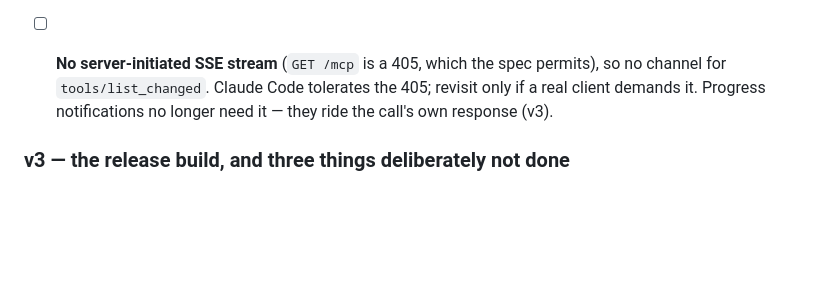
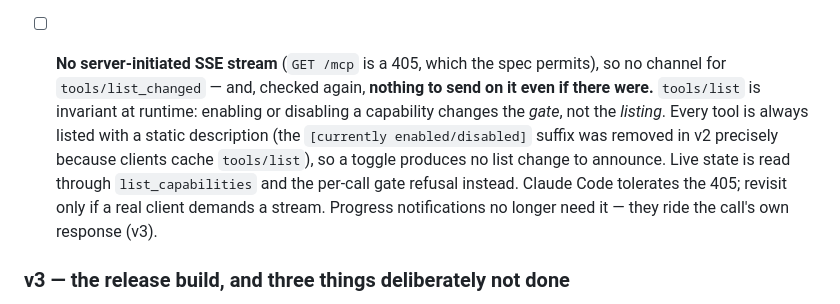
Before and after one commit to SixOfFive/AndroidMCP, a Markdown page: README.md, the part around the change. Rendered like a GitHub page; blank space fills up the shorter version.

Commit message:
Roadmap: sharpen why tools/list_changed stays unimplemented
Reconsidered as part of working the improvement queue. The existing entry gave
one reason — GET /mcp is a conformant 405, so there is no server-initiated SSE
stream to push tools/list_changed on. Checking again surfaced a stronger one:
there would be nothing to push even with a stream. tools/list is invariant at
runtime. Enabling or disabling a capability changes the gate, not the listing —
every tool is always listed with a static description (the enabled/disabled
suffix was removed in v2 precisely because clients cache tools/list), so a
toggle produces no list change to announce. Live state is read through
list_capabilities and the per-call gate refusal. Docs only; no behaviour change.

Co-Authored-By: Claude Opus 4.8 <noreply@anthropic.com>

```diff
--- a/README.md
+++ b/README.md
@@ -701,9 +701,14 @@ The v1 list below was fully checked off; this is its successor.
       first moving the refusal payload out of `structuredContent`, which would break the documented
       contract for a marginal gain. A test asserts no `outputSchema` appears while that holds.
 - [ ] **No server-initiated SSE stream** (`GET /mcp` is a 405, which the spec permits), so no
-      channel for `tools/list_changed`. Claude Code tolerates the 405; revisit only if a real client
-      demands it. Progress notifications no longer need it — they ride the call's own response
-      (v3).
+      channel for `tools/list_changed` — and, checked again, **nothing to send on it even if there
+      were.** `tools/list` is invariant at runtime: enabling or disabling a capability changes the
+      *gate*, not the *listing*. Every tool is always listed with a static description (the
+      `[currently enabled/disabled]` suffix was removed in v2 precisely because clients cache
+      `tools/list`), so a toggle produces no list change to announce. Live state is read through
+      `list_capabilities` and the per-call gate refusal instead. Claude Code tolerates the 405;
+      revisit only if a real client demands a stream. Progress notifications no longer need it —
+      they ride the call's own response (v3).
 
 ### v3 — the release build, and three things deliberately not done
 
```
